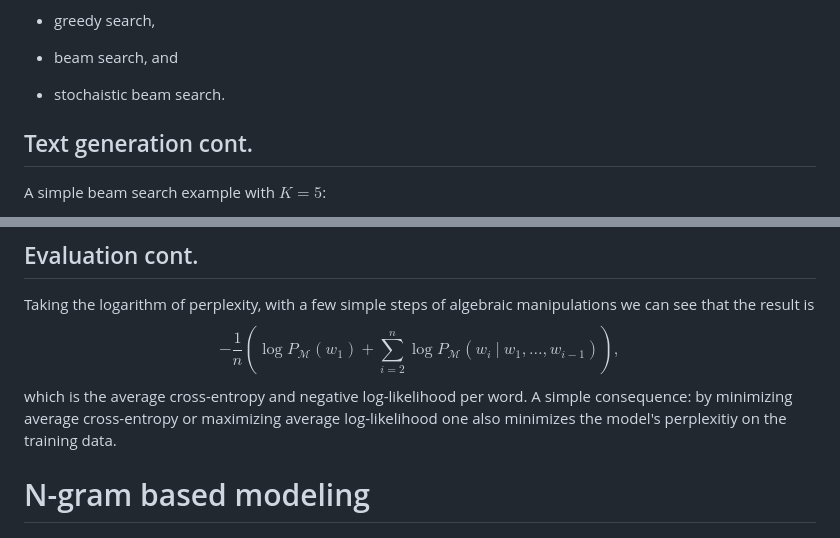
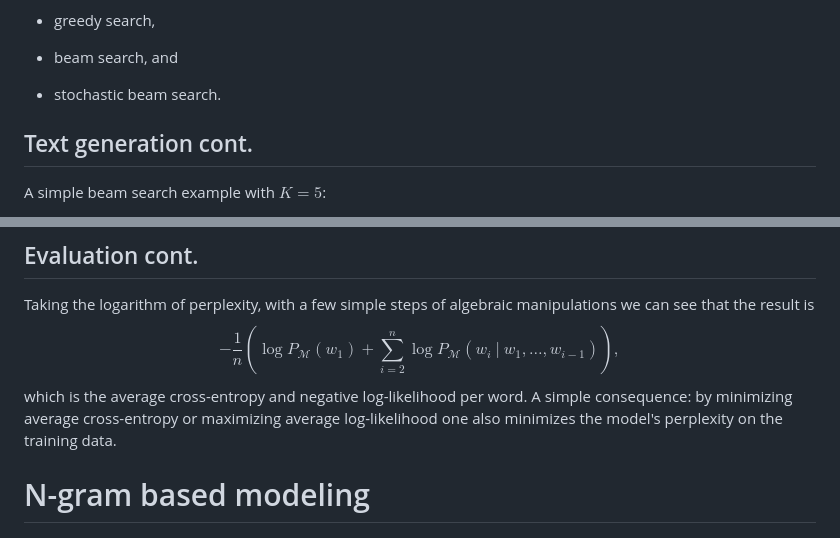
Before and after one commit to elte-nlp/elte-nlp-course, a Markdown page: lecture_source/nlp_4-ngram_lm.md, 2 parts joined by grey strips. Drawn GitHub-style.

Commit message:
Fix some n-gram lm lecture typos

```diff
--- a/lecture_source/nlp_4-ngram_lm.md
+++ b/lecture_source/nlp_4-ngram_lm.md
@@ -127,7 +127,7 @@ include
 
 -   beam search, and
 
--   stochaistic beam search.
+-   stochastic beam search.
 
 ## Text generation cont.
 
@@ -173,7 +173,7 @@ manipulations we can see that the result is
 $$-\frac{1}{n} \left(\log P_{\mathcal M}(w_1) + \sum_{i=2}^n\log P_{\mathcal M}(w_i ~\vert~ w_1,\dots, w_{i-1})\right),$$
 which is the average cross-entropy and negative log-likelihood per word.
 A simple consequence: by minimizing average cross-entropy or maximizing
-average log-likelihood one also minimizes the model's perplexitiy on the
+average log-likelihood one also minimizes the model's perplexity on the
 training data.
 
 # N-gram based modeling
```
